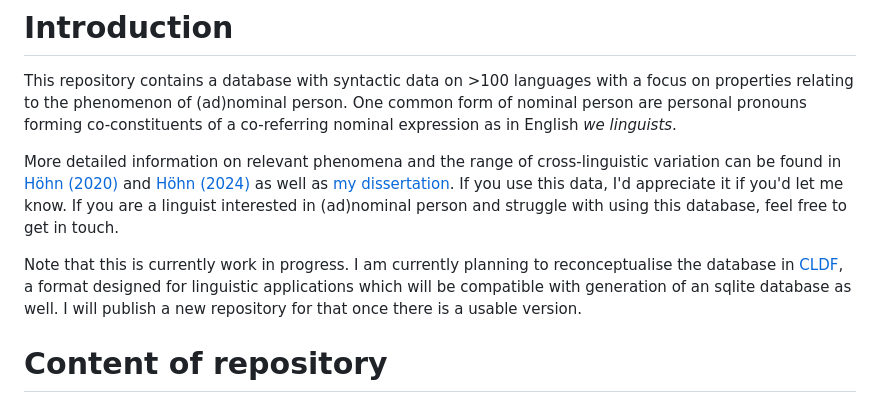
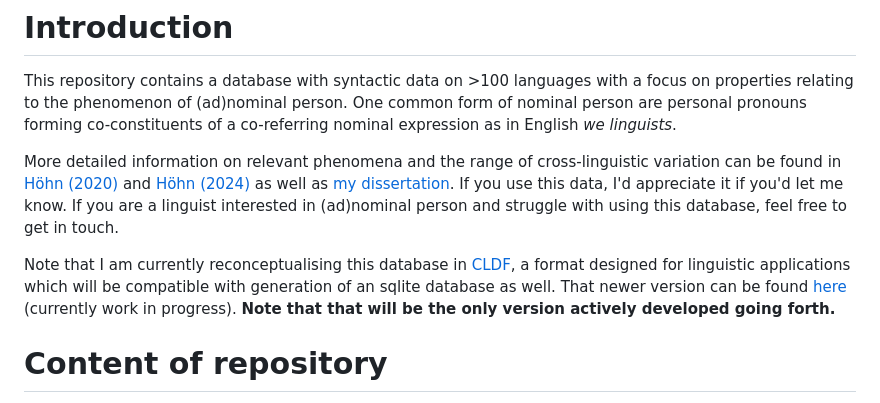
Before and after one commit to gfkpth/nominal_person, a Markdown page: README.md, the part around the change. GitHub-like rendering.

```diff
--- a/README.md
+++ b/README.md
@@ -4,8 +4,8 @@ This repository contains a database with syntactic data on >100 languages with a
 
 More detailed information on relevant phenomena and the range of cross-linguistic variation can be found in [Höhn (2020)](https://doi.org/10.5334/gjgl.1121) and [Höhn (2024)](https://doi.org/10.1515/lingty-2023-0080) as well as [my dissertation](https://ling.auf.net/lingbuzz/003618). If you use this data, I'd appreciate it if you'd let me know. If you are a linguist interested in (ad)nominal person and struggle with using this database, feel free to get in touch.
 
-Note that this is currently work in progress. I am currently planning to reconceptualise the database in [CLDF](https://github.com/cldf/cldf/), a format designed for linguistic applications which will be compatible with generation of an sqlite database as well. I will publish a new repository for that once there is a usable version.
-
+Note that I am currently reconceptualising this database in [CLDF](https://github.com/cldf/cldf/), a format designed for linguistic applications which will be compatible with generation of an sqlite database as well.
+That newer version can be found [here](https://github.com/gfkpth/nominalperson_cldf) (currently work in progress). **Note that that will be the only version actively developed going forth.**
 
 # Content of repository
 
```
